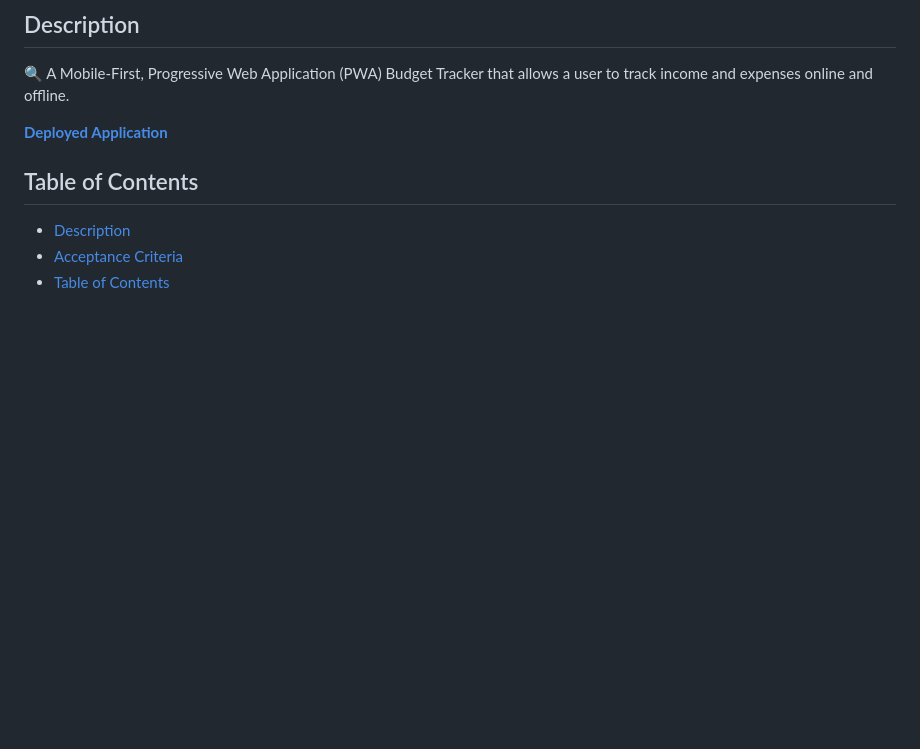
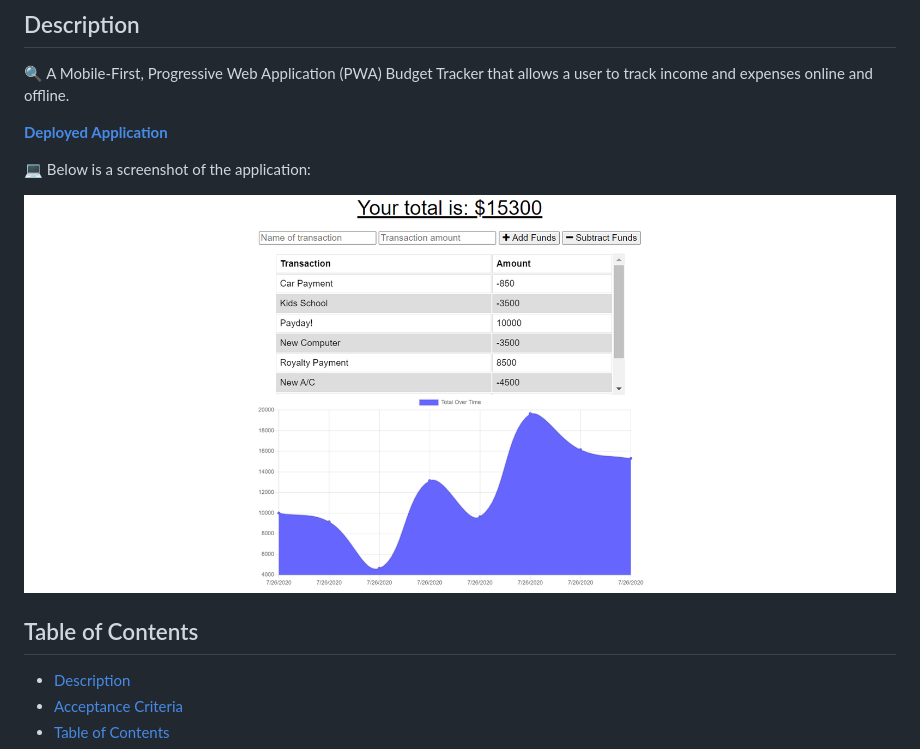
Before and after one commit to ZiWang55/pwa_budget_tracker, a Markdown page: README.md, the part around the change. Rendered like a GitHub page; pictures changed too: screenshot.PNG (added); blank space fills up the shorter version.

```diff
--- a/README.md
+++ b/README.md
@@ -23,6 +23,10 @@
 🔍 A Mobile-First, Progressive Web Application (PWA) Budget Tracker that allows a user to track income and expenses online and offline.
 
 **[Deployed Application](https://enigmatic-gorge-65601.herokuapp.com/)**
+
+💻 Below is a screenshot of the application:
+
+![pwa-budget-tracker](screenshot.PNG)
 
 ## Table of Contents
 - [Description](#description)
```
Also changed, not shown: 2 other files.
